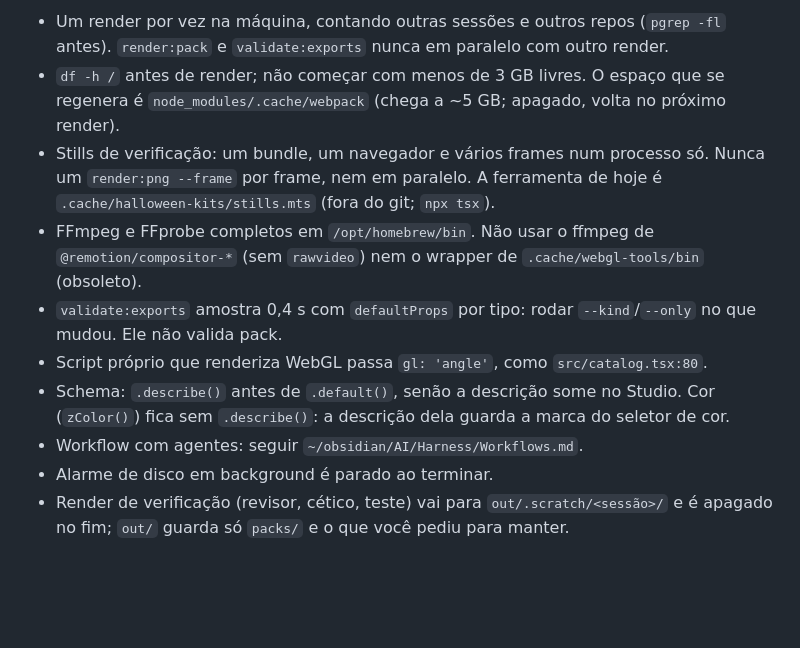
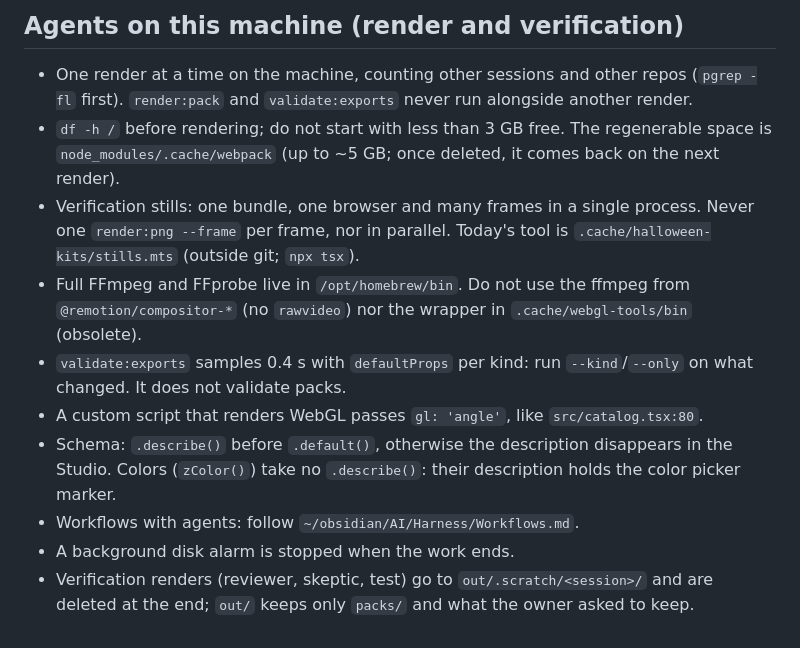
Before and after one commit to guinhoshuto/background-creator, a Markdown page: AGENTS.md, the part around one of its changes. Rendered like a GitHub page; blank space fills up the shorter version.

```diff
--- a/AGENTS.md
+++ b/AGENTS.md
@@ -22,11 +22,13 @@ Overlays: medidas decorativas em px fixos (não escalam com a caixa; exceções:
 
-- Um render por vez na máquina, contando outras sessões e outros repos (`pgrep -fl` antes). `render:pack` e `validate:exports` nunca em paralelo com outro render.
-- `df -h /` antes de render; não começar com menos de 3 GB livres. O espaço que se regenera é `node_modules/.cache/webpack` (chega a ~5 GB; apagado, volta no próximo render).
-- Stills de verificação: um bundle, um navegador e vários frames num processo só. Nunca um `render:png --frame` por frame, nem em paralelo. A ferramenta de hoje é `.cache/halloween-kits/stills.mts` (fora do git; `npx tsx`).
-- FFmpeg e FFprobe completos em `/opt/homebrew/bin`. Não usar o ffmpeg de `@remotion/compositor-*` (sem `rawvideo`) nem o wrapper de `.cache/webgl-tools/bin` (obsoleto).
-- `validate:exports` amostra 0,4 s com `defaultProps` por tipo: rodar `--kind`/`--only` no que mudou. Ele não valida pack.
-- Script próprio que renderiza WebGL passa `gl: 'angle'`, como `src/catalog.tsx:80`.
-- Schema: `.describe()` antes de `.default()`, senão a descrição some no Studio. Cor (`zColor()`) fica sem `.describe()`: a descrição dela guarda a marca do seletor de cor.
-- Workflow com agentes: seguir `~/obsidian/AI/Harness/Workflows.md`.
-- Alarme de disco em background é parado ao terminar.
-- Render de verificação (revisor, cético, teste) vai para `out/.scratch/<sessão>/` e é apagado no fim; `out/` guarda só `packs/` e o que você pediu para manter.
+## Agents on this machine (render and verification)
+
+- One render at a time on the machine, counting other sessions and other repos (`pgrep -fl` first). `render:pack` and `validate:exports` never run alongside another render.
+- `df -h /` before rendering; do not start with less than 3 GB free. The regenerable space is `node_modules/.cache/webpack` (up to ~5 GB; once deleted, it comes back on the next render).
+- Verification stills: one bundle, one browser and many frames in a single process. Never one `render:png --frame` per frame, nor in parallel. Today's tool is `.cache/halloween-kits/stills.mts` (outside git; `npx tsx`).
+- Full FFmpeg and FFprobe live in `/opt/homebrew/bin`. Do not use the ffmpeg from `@remotion/compositor-*` (no `rawvideo`) nor the wrapper in `.cache/webgl-tools/bin` (obsolete).
+- `validate:exports` samples 0.4 s with `defaultProps` per kind: run `--kind`/`--only` on what changed. It does not validate packs.
+- A custom script that renders WebGL passes `gl: 'angle'`, like `src/catalog.tsx:80`.
+- Schema: `.describe()` before `.default()`, otherwise the description disappears in the Studio. Colors (`zColor()`) take no `.describe()`: their description holds the color picker marker.
+- Workflows with agents: follow `~/obsidian/AI/Harness/Workflows.md`.
+- A background disk alarm is stopped when the work ends.
+- Verification renders (reviewer, skeptic, test) go to `out/.scratch/<session>/` and are deleted at the end; `out/` keeps only `packs/` and what the owner asked to keep.
```
Also changed, not shown: other parts of AGENTS.md (+14 -14 lines).
